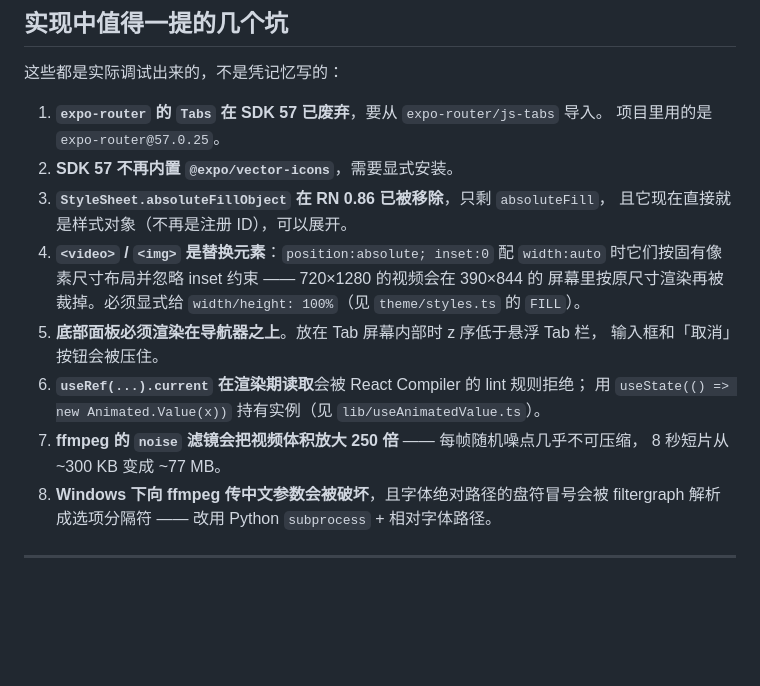
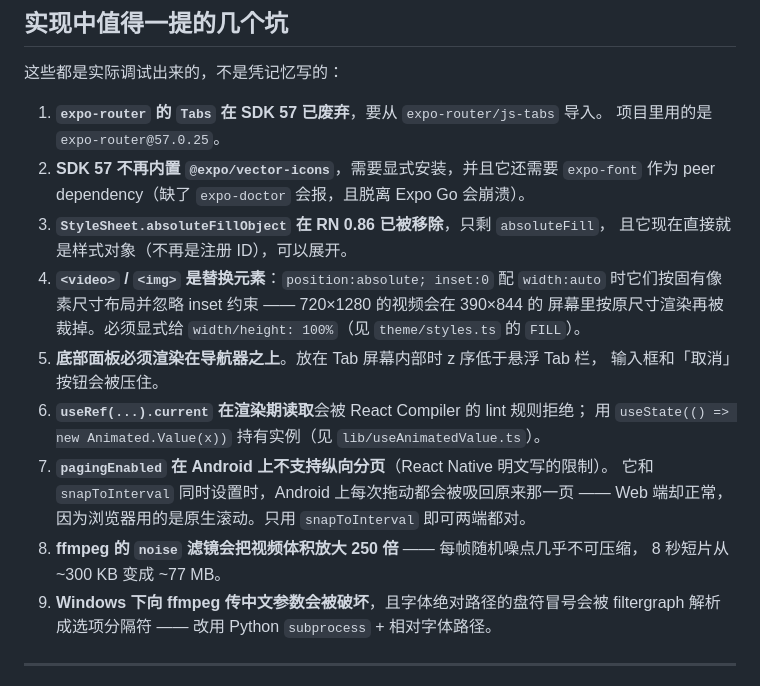
Before and after one commit to aiyangdie/douyin-app, a Markdown page: README.md, the part around one of its changes. Rendered like a GitHub page; blank space fills up the shorter version.

```diff
--- a/README.md
+++ b/README.md
@@ -142,7 +166,8 @@ Web 端用 CDP 做了实机截图验证（`tools/shoot.mjs`，零依赖），覆
 
 1. **`expo-router` 的 `Tabs` 在 SDK 57 已废弃**，要从 `expo-router/js-tabs` 导入。
    项目里用的是 `expo-router@57.0.25`。
-2. **SDK 57 不再内置 `@expo/vector-icons`**，需要显式安装。
+2. **SDK 57 不再内置 `@expo/vector-icons`**，需要显式安装，并且它还需要 `expo-font`
+   作为 peer dependency（缺了 `expo-doctor` 会报，且脱离 Expo Go 会崩溃）。
 3. **`StyleSheet.absoluteFillObject` 在 RN 0.86 已被移除**，只剩 `absoluteFill`，
    且它现在直接就是样式对象（不再是注册 ID），可以展开。
 4. **`<video>` / `<img>` 是替换元素**：`position:absolute; inset:0` 配 `width:auto`
@@ -153,9 +178,12 @@ Web 端用 CDP 做了实机截图验证（`tools/shoot.mjs`，零依赖），覆
    输入框和「取消」按钮会被压住。
 6. **`useRef(...).current` 在渲染期读取**会被 React Compiler 的 lint 规则拒绝；
    用 `useState(() => new Animated.Value(x))` 持有实例（见 `lib/useAnimatedValue.ts`）。
-7. **ffmpeg 的 `noise` 滤镜会把视频体积放大 250 倍** —— 每帧随机噪点几乎不可压缩，
+7. **`pagingEnabled` 在 Android 上不支持纵向分页**（React Native 明文写的限制）。
+   它和 `snapToInterval` 同时设置时，Android 上每次拖动都会被吸回原来那一页 ——
+   Web 端却正常，因为浏览器用的是原生滚动。只用 `snapToInterval` 即可两端都对。
+8. **ffmpeg 的 `noise` 滤镜会把视频体积放大 250 倍** —— 每帧随机噪点几乎不可压缩，
    8 秒短片从 ~300 KB 变成 ~77 MB。
-8. **Windows 下向 ffmpeg 传中文参数会被破坏**，且字体绝对路径的盘符冒号会被
+9. **Windows 下向 ffmpeg 传中文参数会被破坏**，且字体绝对路径的盘符冒号会被
    filtergraph 解析成选项分隔符 —— 改用 Python `subprocess` + 相对字体路径。
 
 ---
```
Also changed, not shown: other parts of README.md (+24 -0 lines), docs/screenshots/09-android-feed.png (added), docs/screenshots/10-android-comments.png (added), docs/screenshots/11-android-share.png (added), docs/screenshots/12-android-profile.png (added), 3 other files.
